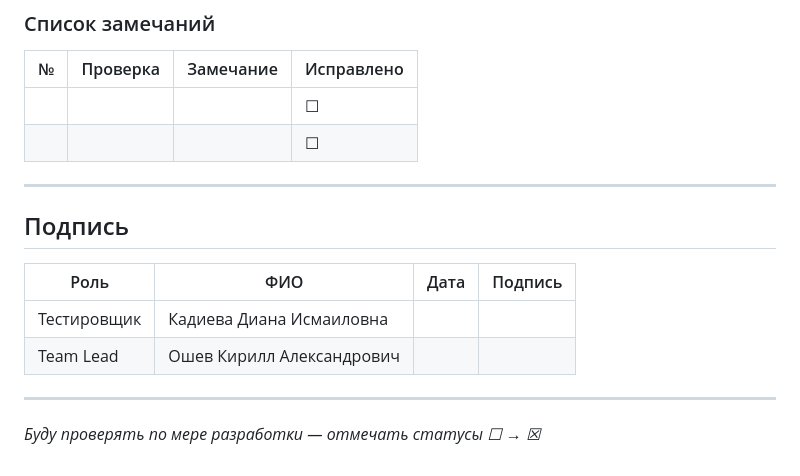
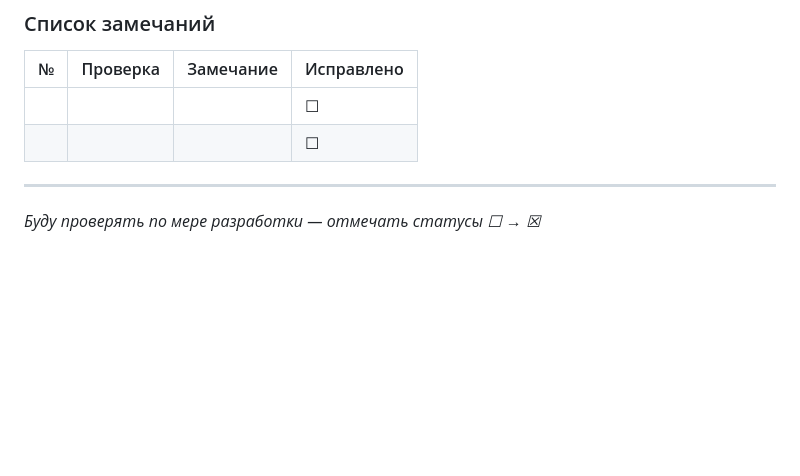
Before and after one commit to 0Carpediem0/TeamProjectTemporary, a Markdown page: безопасность.md, the part around the change. GitHub-like rendering; blank space fills up the shorter version.

```diff
--- a/безопасность.md
+++ b/безопасность.md
@@ -76,14 +76,4 @@
 | | | | ☐ |
 
 ---
-
-## Подпись
-
-| Роль | ФИО | Дата | Подпись |
-|------|-----|------|---------|
-| Тестировщик | Кадиева Диана Исмаиловна | | |
-| Team Lead | Ошев Кирилл Александрович | | |
-
----
-
 *Буду проверять по мере разработки — отмечать статусы ☐ → ☒*
```
